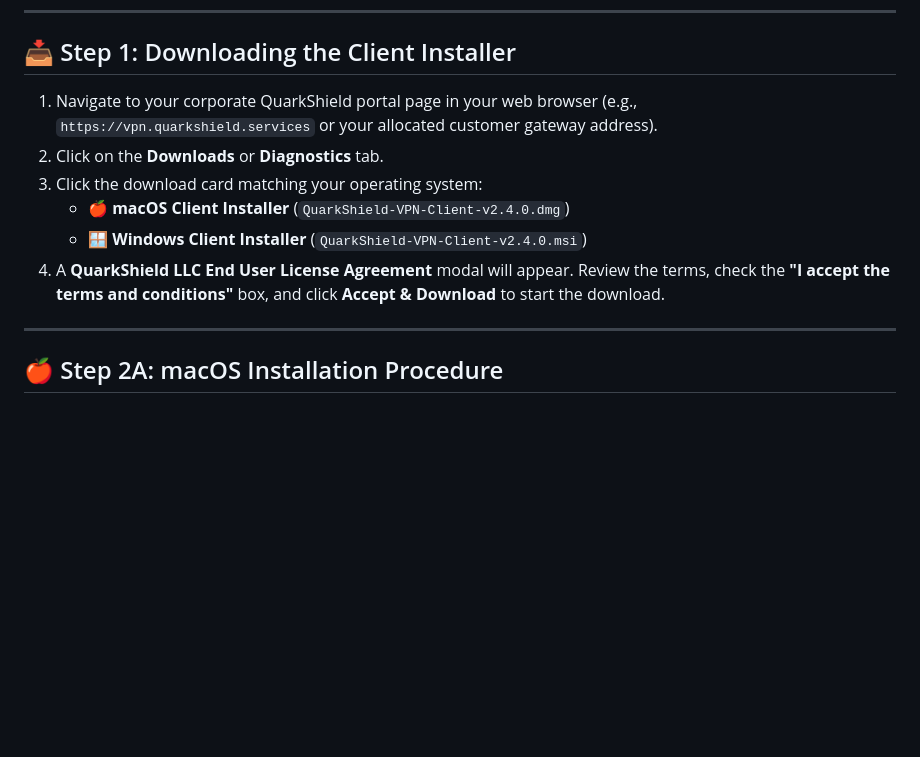
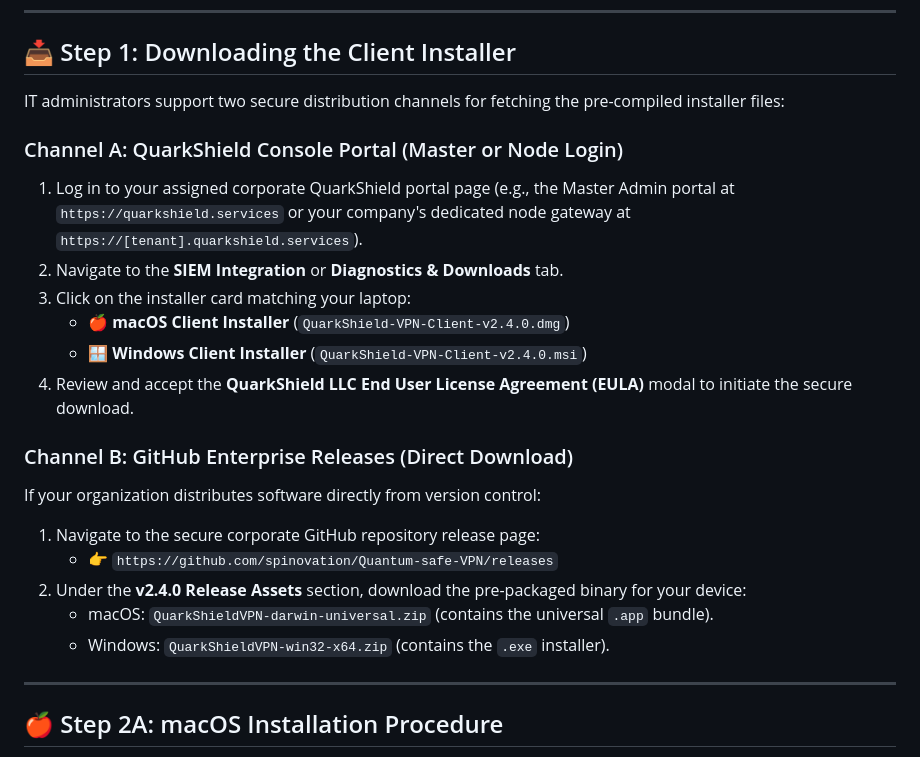
Before and after one commit to spinovation/Quantum-safe-VPN, a Markdown page: USER_INSTALL_GUIDE.md, the part around the change. Drawn GitHub-style; blank space fills up the shorter version.

Commit message:
Update download instructions in User Guide with GitHub and Portal login options

```diff
--- a/USER_INSTALL_GUIDE.md
+++ b/USER_INSTALL_GUIDE.md
@@ -17,12 +17,23 @@ Before beginning, ensure your device meets the following specifications:
 
 ## 📥 Step 1: Downloading the Client Installer
 
-1.  Navigate to your corporate QuarkShield portal page in your web browser (e.g., `https://vpn.quarkshield.services` or your allocated customer gateway address).
-2.  Click on the **Downloads** or **Diagnostics** tab.
-3.  Click the download card matching your operating system:
+IT administrators support two secure distribution channels for fetching the pre-compiled installer files:
+
+### Channel A: QuarkShield Console Portal (Master or Node Login)
+1.  Log in to your assigned corporate QuarkShield portal page (e.g., the Master Admin portal at `https://quarkshield.services` or your company's dedicated node gateway at `https://[tenant].quarkshield.services`).
+2.  Navigate to the **SIEM Integration** or **Diagnostics & Downloads** tab.
+3.  Click on the installer card matching your laptop:
     *   🍎 **macOS Client Installer** (`QuarkShield-VPN-Client-v2.4.0.dmg`)
     *   🪟 **Windows Client Installer** (`QuarkShield-VPN-Client-v2.4.0.msi`)
-4.  A **QuarkShield LLC End User License Agreement** modal will appear. Review the terms, check the **"I accept the terms and conditions"** box, and click **Accept & Download** to start the download.
+4.  Review and accept the **QuarkShield LLC End User License Agreement (EULA)** modal to initiate the secure download.
+
+### Channel B: GitHub Enterprise Releases (Direct Download)
+If your organization distributes software directly from version control:
+1.  Navigate to the secure corporate GitHub repository release page:
+    *   👉 `https://github.com/spinovation/Quantum-safe-VPN/releases`
+2.  Under the **v2.4.0 Release Assets** section, download the pre-packaged binary for your device:
+    *   macOS: `QuarkShieldVPN-darwin-universal.zip` (contains the universal `.app` bundle).
+    *   Windows: `QuarkShieldVPN-win32-x64.zip` (contains the `.exe` installer).
 
 ---
 
```
